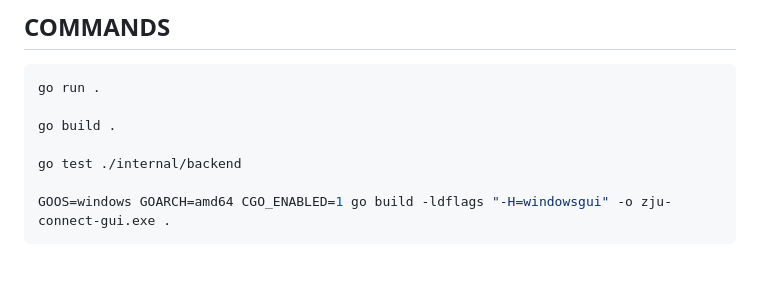
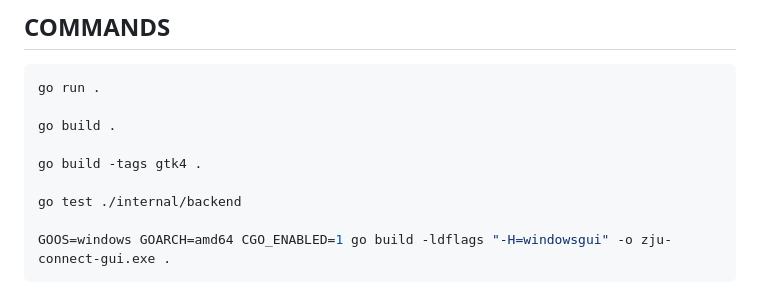
Before and after one commit to silicer/zju-connect-gui, a Markdown page: AGENTS.md, the part around the change. GitHub-like rendering; blank space fills up the shorter version.

```diff
--- a/AGENTS.md
+++ b/AGENTS.md
@@ -73,6 +73,8 @@ go run .
 
 go build .
 
+go build -tags gtk4 .
+
 go test ./internal/backend
 
 GOOS=windows GOARCH=amd64 CGO_ENABLED=1 go build -ldflags "-H=windowsgui" -o zju-connect-gui.exe .
```
Also changed, not shown: README.md (+6 -0 lines).
